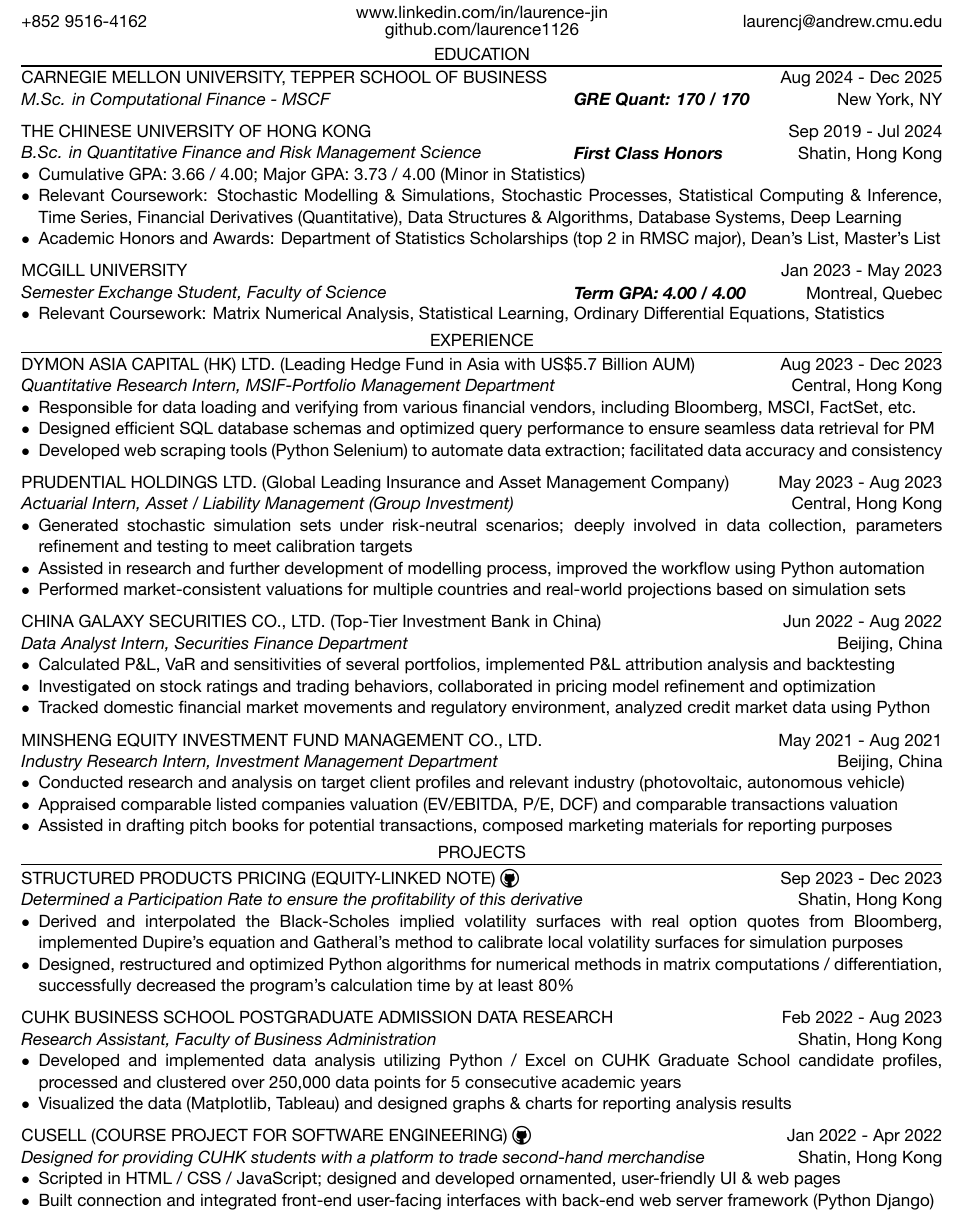
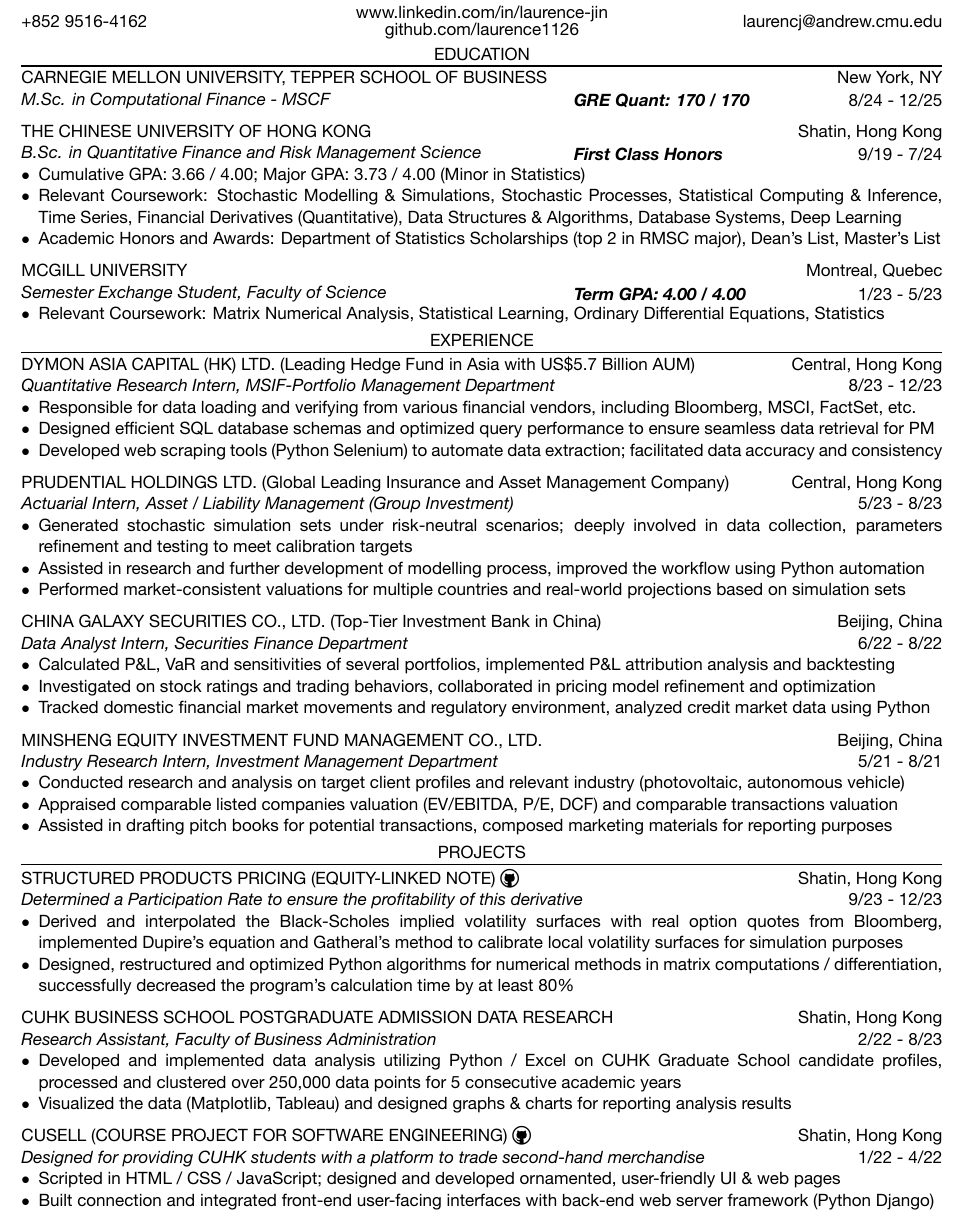
Before and after one commit to laurence1126/resume-latex, a LaTeX CV (resume.tex): part of the page, cut so that both start at the same text. The pictures show the PDF file resume.pdf that the author committed with the source.

Commit message:
Rearrange the order of TIME and LOCATION

```diff
--- a/resume.tex
+++ b/resume.tex
@@ -11,12 +11,12 @@
     %--------------------------------------------------------------------------%
     \section{EDUCATION}
     % Carnegie Mellon University
-    \institution{Carnegie Mellon University, Tepper School of Business}{Aug 2024 - Dec 2025}
-    \position{M.Sc. in Computational Finance - MSCF}[GRE Quant: 170 / 170]{New York, NY}
+    \institution{Carnegie Mellon University, Tepper School of Business}{New York, NY}
+    \position{M.Sc. in Computational Finance - MSCF}[GRE Quant: 170 / 170]{8/24 - 12/25}
 
     % The Chinese University of Hong Kong
-    \institution{The Chinese University of Hong Kong}{Sep 2019 - Jul 2024}
-    \position{B.Sc. in Quantitative Finance and Risk Management Science}[First Class Honors]{Shatin, Hong Kong}
+    \institution{The Chinese University of Hong Kong}{Shatin, Hong Kong}
+    \position{B.Sc. in Quantitative Finance and Risk Management Science}[First Class Honors]{9/19 - 7/24}
     \begin{itemize}
         \item Cumulative GPA: 3.66 / 4.00; Major GPA: 3.73 / 4.00 (Minor in Statistics)
         \item Relevant Coursework: Stochastic Modelling \& Simulations, Stochastic Processes, Statistical Computing \& Inference, Time Series, Financial Derivatives (Quantitative), Data Structures \& Algorithms, Database Systems, Deep Learning
@@ -24,24 +24,16 @@
     \end{itemize}
 
     % McGill University
-    \institution{McGill University}{Jan 2023 - May 2023}
-    \position{Semester Exchange Student, Faculty of Science}[Term GPA: 4.00 / 4.00]{Montreal, Quebec}
+    \institution{McGill University}{Montreal, Quebec}
+    \position{Semester Exchange Student, Faculty of Science}[Term GPA: 4.00 / 4.00]{1/23 - 5/23}
     \begin{itemize}
         \item Relevant Coursework: Matrix Numerical Analysis, Statistical Learning, Ordinary Differential Equations, Statistics
     \end{itemize}
-
-    % Peking University
-    % \institution{Peking University}{Jul 2020}
-    % \position{Summer School, News and Broadcasting Institute}{Beijing}
-    % \begin{itemize}
-    %     \item Relevant Coursework: Media and International Relations
-    %     \item Grade: 84 / 100
-    % \end{itemize}
     %--------------------------------------------------------------------------%
     \section{EXPERIENCE}
     % Dymon Asia Capital (Hong Kong) Ltd.
-    \institution{Dymon Asia Capital (HK) Ltd.}[Leading Hedge Fund in Asia with US\$5.7 Billion AUM]{Aug 2023 - Dec 2023}
-    \position{Quantitative Research Intern, MSIF-Portfolio Management Department}{Central, Hong Kong}
+    \institution{Dymon Asia Capital (HK) Ltd.}[Leading Hedge Fund in Asia with US\$5.7 Billion AUM]{Central, Hong Kong}
+    \position{Quantitative Research Intern, MSIF-Portfolio Management Department}{8/23 - 12/23}
     \begin{itemize}
         \item Responsible for data loading and verifying from various financial vendors, including Bloomberg, MSCI, FactSet, etc.
         \item Designed efficient SQL database schemas and optimized query performance to ensure seamless data retrieval for PM
@@ -51,8 +43,8 @@
     \end{itemize}
 
     % Prudential Holdings Ltd.
-    \institution{Prudential Holdings Ltd.}[Global Leading Insurance and Asset Management Company]{May 2023 - Aug 2023}
-    \position{Actuarial Intern, Asset / Liability Management (Group Investment)}{Central, Hong Kong}
+    \institution{Prudential Holdings Ltd.}[Global Leading Insurance and Asset Management Company]{Central, Hong Kong}
+    \position{Actuarial Intern, Asset / Liability Management (Group Investment)}{5/23 - 8/23}
     % \note{Contracted with Robert Walters (HK) Ltd.}
     \begin{itemize}
         \item Generated stochastic simulation sets under risk-neutral scenarios; deeply involved in data collection, parameters refinement and testing to meet calibration targets
@@ -61,8 +53,8 @@
     \end{itemize}
 
     % China Galaxy Securities Co., Ltd.
-    \institution{China Galaxy Securities Co., Ltd.}[Top-Tier Investment Bank in China]{Jun 2022 - Aug 2022}
-    \position{Data Analyst Intern, Securities Finance Department}{Beijing, China}
+    \institution{China Galaxy Securities Co., Ltd.}[Top-Tier Investment Bank in China]{Beijing, China}
+    \position{Data Analyst Intern, Securities Finance Department}{6/22 - 8/22}
     \begin{itemize}
         \item Calculated P\&L, VaR and sensitivities of several portfolios, implemented P\&L attribution analysis and backtesting
         \item Investigated on stock ratings and trading behaviors, collaborated in pricing model refinement and optimization
@@ -72,8 +64,8 @@
     \end{itemize}
 
     % Minsheng Equity Investment Fund Management Co., Ltd.
-    \institution{Minsheng Equity Investment Fund Management Co., Ltd.}{May 2021 - Aug 2021}
-    \position{Industry Research Intern, Investment Management Department}{Beijing, China}
+    \institution{Minsheng Equity Investment Fund Management Co., Ltd.}{Beijing, China}
+    \position{Industry Research Intern, Investment Management Department}{5/21 - 8/21}
     \begin{itemize}
         \item Conducted research and analysis on target client profiles and relevant industry (photovoltaic, autonomous vehicle)
         \item Appraised comparable listed companies valuation (EV/EBITDA, P/E, DCF) and comparable transactions valuation
@@ -82,24 +74,24 @@
     %--------------------------------------------------------------------------%
     \section{PROJECTS}
     % FINA 4150 Course Project
-    \institution{Structured Products Pricing (Equity-Linked Note) \href{https://github.com/laurence1126/Equity-Linked-Note-Pricer}{\githubIcon}}{Sep 2023 - Dec 2023}
-    \position{Determined a Participation Rate to ensure the profitability of this derivative}{Shatin, Hong Kong}
+    \institution{Structured Products Pricing (Equity-Linked Note) \href{https://github.com/laurence1126/Equity-Linked-Note-Pricer}{\githubIcon}}{Shatin, Hong Kong}
+    \position{Determined a Participation Rate to ensure the profitability of this derivative}{9/23 - 12/23}
     \begin{itemize}
         \item Derived and interpolated the Black-Scholes implied volatility surfaces with real option quotes from Bloomberg, implemented Dupire's equation and Gatheral's method to calibrate local volatility surfaces for simulation purposes
         \item Designed, restructured and optimized Python algorithms for numerical methods in matrix computations / differentiation, successfully decreased the program's calculation time by at least 80\%
     \end{itemize}
 
     % Student Helper (Faculty of BA)
-    \institution{CUHK Business School Postgraduate Admission Data Research}{Feb 2022 - Aug 2023}
-    \position{Research Assistant, Faculty of Business Administration}{Shatin, Hong Kong}
+    \institution{CUHK Business School Postgraduate Admission Data Research}{Shatin, Hong Kong}
+    \position{Research Assistant, Faculty of Business Administration}{2/22 - 8/23}
     \begin{itemize}
         \item Developed and implemented data analysis utilizing  Python / Excel on CUHK Graduate School candidate profiles, processed and clustered over 250,000 data points for 5 consecutive academic years
         \item Visualized the data (Matplotlib, Tableau) and designed graphs \& charts for reporting analysis results
     \end{itemize}
 
     % CuSell
-    \institution{CuSell (Course Project for Software Engineering) \href{https://github.com/1155141394/CuSell}{\githubIcon}}{Jan 2022 - Apr 2022}
-    \position{Designed for providing CUHK students with a platform to trade second-hand merchandise}{Shatin, Hong Kong}
+    \institution{CuSell (Course Project for Software Engineering) \href{https://github.com/1155141394/CuSell}{\githubIcon}}{Shatin, Hong Kong}
+    \position{Designed for providing CUHK students with a platform to trade second-hand merchandise}{1/22 - 4/22}
     \begin{itemize}
         \item Scripted in HTML / CSS / JavaScript; designed and developed ornamented, user-friendly UI \& web pages
         \item Built connection and integrated front-end user-facing interfaces with back-end web server framework (Python Django)
```
Also changed, not shown: README.md, resume.pdf.
